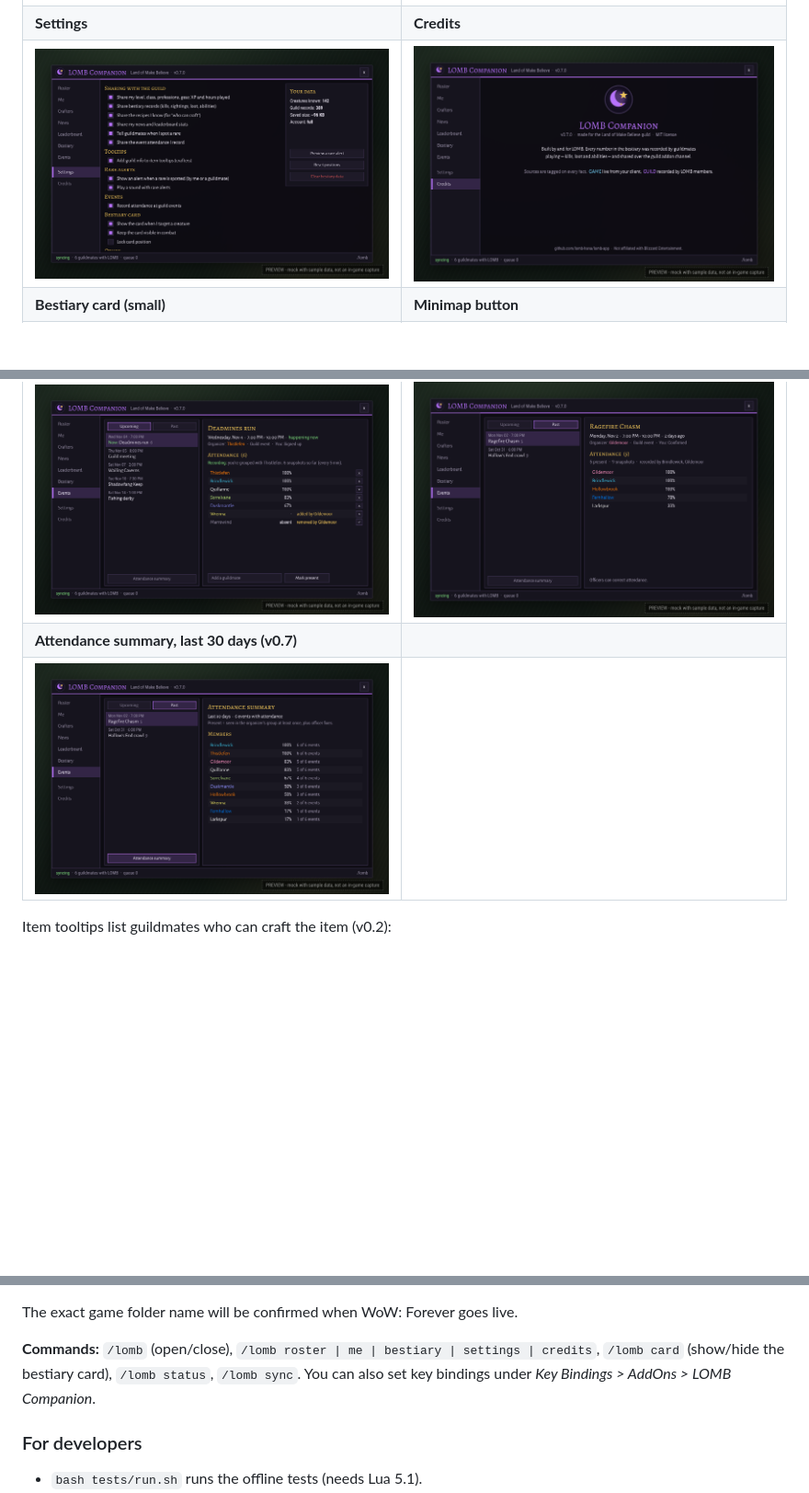
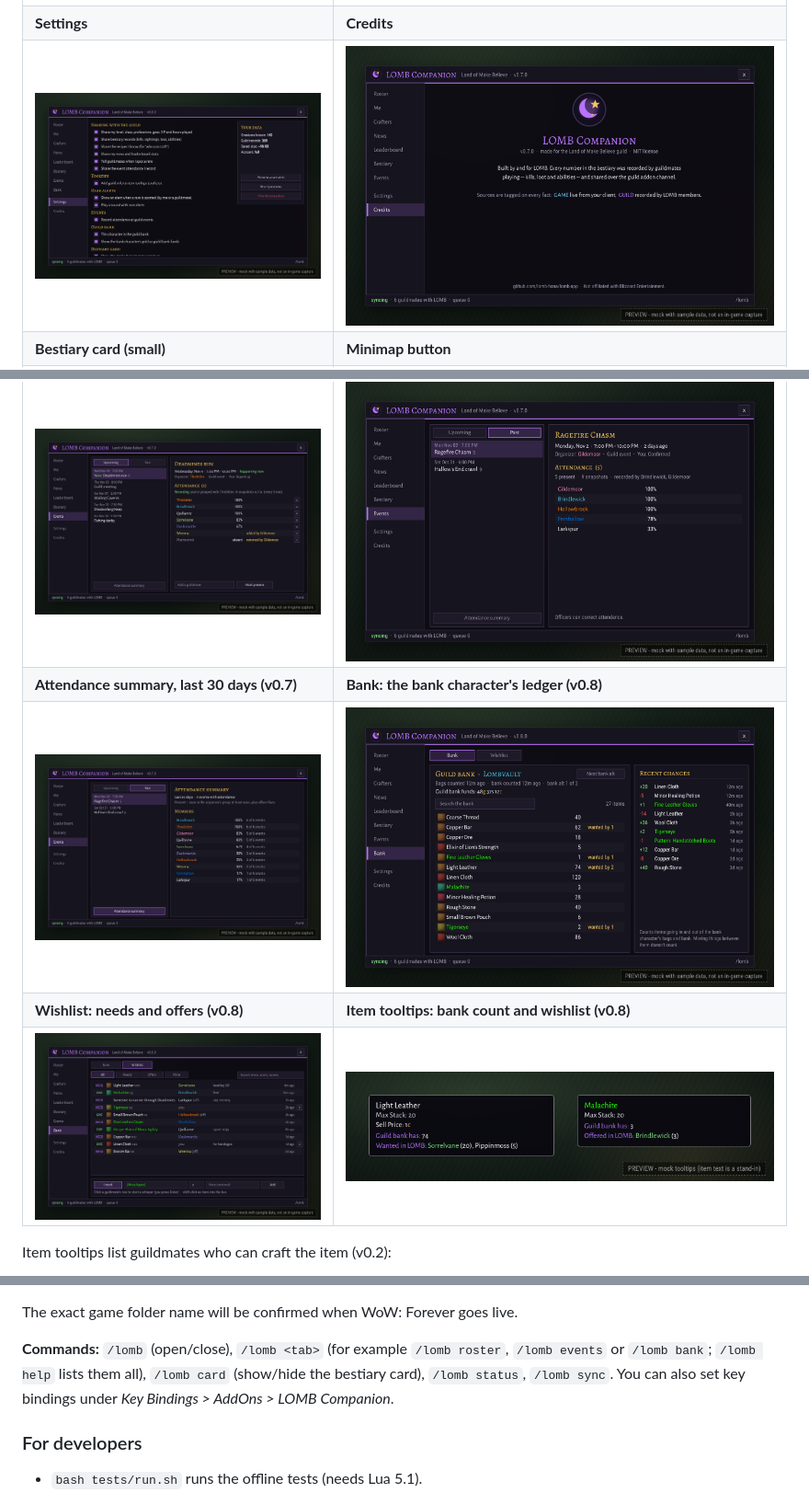
Before and after one commit to lomb-hana/lomb-app, a Markdown page: README.md, 3 parts joined by grey strips. Shown at 92% size. Rendered like a GitHub page; pictures changed too: docs/screenshots/06-settings.png, docs/screenshots/25-bank-ledger.png (added), docs/screenshots/26-wishlist.png (added); blank space fills up the shorter version.

Commit message:
v0.8.0: Bank & Wishlist

```diff
--- a/README.md
+++ b/README.md
@@ -52,8 +52,10 @@ It has its own LOMB look instead of the standard Blizzard-style frames, and it l
 | ![Bestiary rares filter](docs/screenshots/20-bestiary-filters.png) | ![Rare alert toast and chat line](docs/screenshots/21-rare-toast.png) |
 | **Events: attendance being recorded, officer view (v0.7)** | **Events: a past event, member view (v0.7)** |
 | ![Event attendance with officer controls](docs/screenshots/22-events-attendance.png) | ![Past event attendance](docs/screenshots/23-events-past-member.png) |
-| **Attendance summary, last 30 days (v0.7)** | |
-| ![Attendance summary](docs/screenshots/24-attendance-summary.png) | |
+| **Attendance summary, last 30 days (v0.7)** | **Bank: the bank character's ledger (v0.8)** |
+| ![Attendance summary](docs/screenshots/24-attendance-summary.png) | ![Bank ledger](docs/screenshots/25-bank-ledger.png) |
+| **Wishlist: needs and offers (v0.8)** | **Item tooltips: bank count and wishlist (v0.8)** |
+| ![Wishlist](docs/screenshots/26-wishlist.png) | ![Item tooltips with bank and wishlist lines](docs/screenshots/27-item-tooltip-bank-wishlist.png) |
 
 Item tooltips list guildmates who can craft the item (v0.2):
 
@@ -211,7 +219,7 @@ In plain English:
 
 The exact game folder name will be confirmed when WoW: Forever goes live.
 
-**Commands:** `/lomb` (open/close), `/lomb roster | me | bestiary | settings | credits`, `/lomb card` (show/hide the bestiary card), `/lomb status`, `/lomb sync`. You can also set key bindings under *Key Bindings > AddOns > LOMB Companion*.
+**Commands:** `/lomb` (open/close), `/lomb <tab>` (for example `/lomb roster`, `/lomb events` or `/lomb bank`; `/lomb help` lists them all), `/lomb card` (show/hide the bestiary card), `/lomb status`, `/lomb sync`. You can also set key bindings under *Key Bindings > AddOns > LOMB Companion*.
 
 ### For developers
 
```
Also changed, not shown: other parts of README.md (+11 -3 lines), 10 other files.
